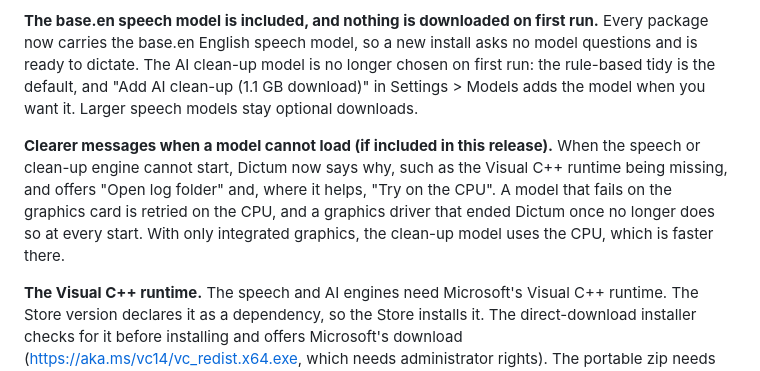
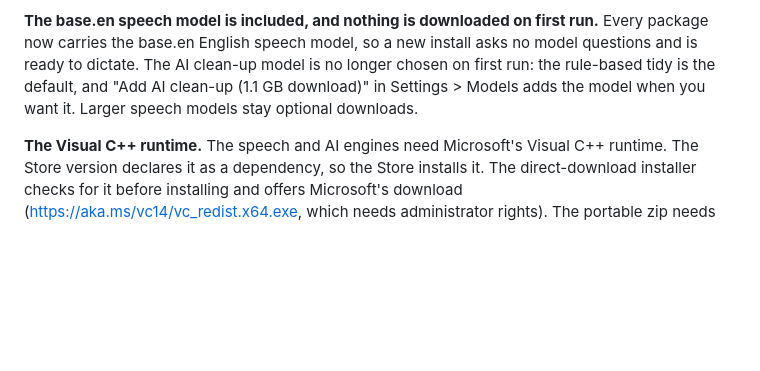
Before and after one commit to kynniau/dictum, a Markdown page: docs/RELEASE-NOTES-1.1.0.md, the part around the change. Drawn GitHub-style; blank space fills up the shorter version.

Commit message:
Release notes: 1.1.0 ships without the model-failure UI work
Co-Authored-By: Claude Sonnet 5.5 <noreply@anthropic.com>

```diff
--- a/docs/RELEASE-NOTES-1.1.0.md
+++ b/docs/RELEASE-NOTES-1.1.0.md
@@ -24,8 +24,6 @@ Released 17/10/2026. This is the first update to the 1.0.0 release.
 
 **The base.en speech model is included, and nothing is downloaded on first run.** Every package now carries the base.en English speech model, so a new install asks no model questions and is ready to dictate. The AI clean-up model is no longer chosen on first run: the rule-based tidy is the default, and "Add AI clean-up (1.1 GB download)" in Settings > Models adds the model when you want it. Larger speech models stay optional downloads.
 
-**Clearer messages when a model cannot load (if included in this release).** When the speech or clean-up engine cannot start, Dictum now says why, such as the Visual C++ runtime being missing, and offers "Open log folder" and, where it helps, "Try on the CPU". A model that fails on the graphics card is retried on the CPU, and a graphics driver that ended Dictum once no longer does so at every start. With only integrated graphics, the clean-up model uses the CPU, which is faster there.
-
 **The Visual C++ runtime.** The speech and AI engines need Microsoft's Visual C++ runtime. The Store version declares it as a dependency, so the Store installs it. The direct-download installer checks for it before installing and offers Microsoft's download (https://aka.ms/vc14/vc_redist.x64.exe, which needs administrator rights). The portable zip needs the runtime installed first.
 
 **Third-party notices.** `THIRD-PARTY-NOTICES.txt` now lists every third-party component Dictum ships, with its licence, and is included in each package.
```
